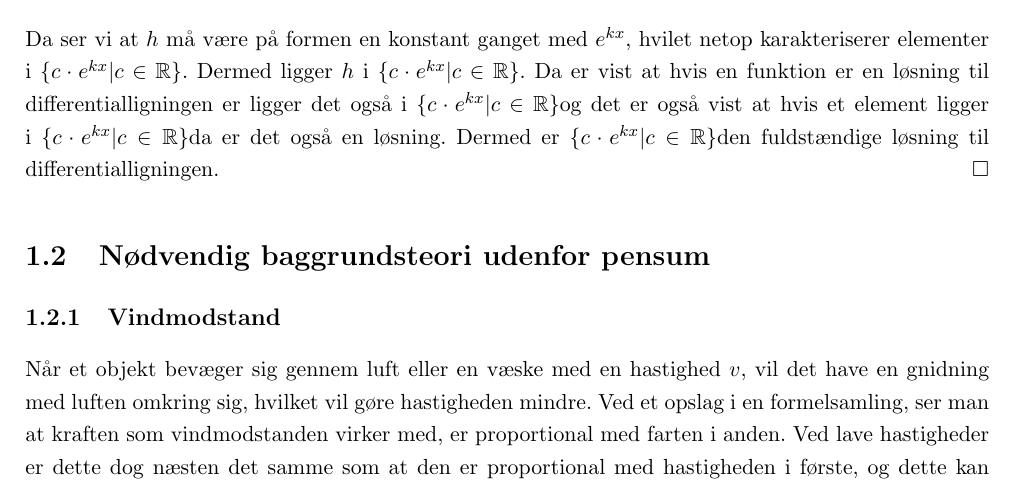
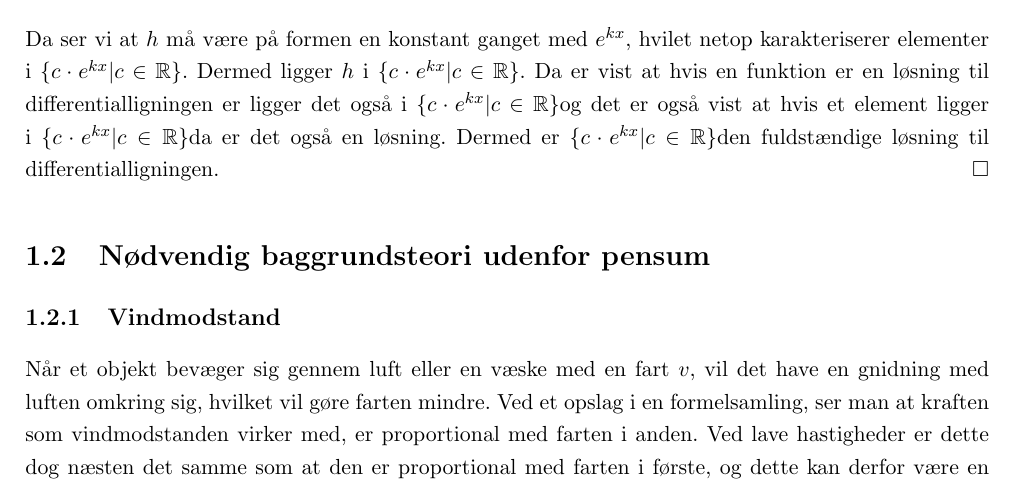
Before and after one commit to mikkelbjoern/SRP---Den-harmoniske-svingning, a LaTeX book (main.tex, which reads Kapitel1/1Baggrund.tex): part of page 5 of 23, cut so that both start at the same text. Compiled offline with pdfLaTeX.

Commit message:
Omskrev hastighed til fart

```diff
--- a/Kapitel1/1Baggrund.tex
+++ b/Kapitel1/1Baggrund.tex
@@ -67,7 +67,7 @@ Dermed er \LosEks den fuldstændige løsning til differentialligningen.
 
 \section{Nødvendig baggrundsteori udenfor pensum}
 \subsection{Vindmodstand}\label{teori:vindmodstand}
-Når et objekt bevæger sig gennem luft eller en væske med en hastighed $v$, vil det have en gnidning med luften omkring sig, hvilket vil gøre hastigheden mindre.
+Når et objekt bevæger sig gennem luft eller en væske med en fart $v$, vil det have en gnidning med luften omkring sig, hvilket vil gøre farten mindre.
 Ved et opslag i en formelsamling, ser man at kraften som vindmodstanden virker med, er proportional med farten i anden.
-Ved lave hastigheder er dette dog næsten det samme som at den er proportional med hastigheden i første, og dette kan derfor være en okay antagelse af gøre sig i visse tilfælde\refMekanik{11}.
+Ved lave hastigheder er dette dog næsten det samme som at den er proportional med farten i første, og dette kan derfor være en okay antagelse af gøre sig i visse tilfælde\refMekanik{11}.
 %Ved lave hastigheder er denne formindskelse proportionel med hastigheden i første, men ved højere hastigheder vil den nærmere være proportional med hastigheden opløftet i anden potens\refMekanik{11}.
```
